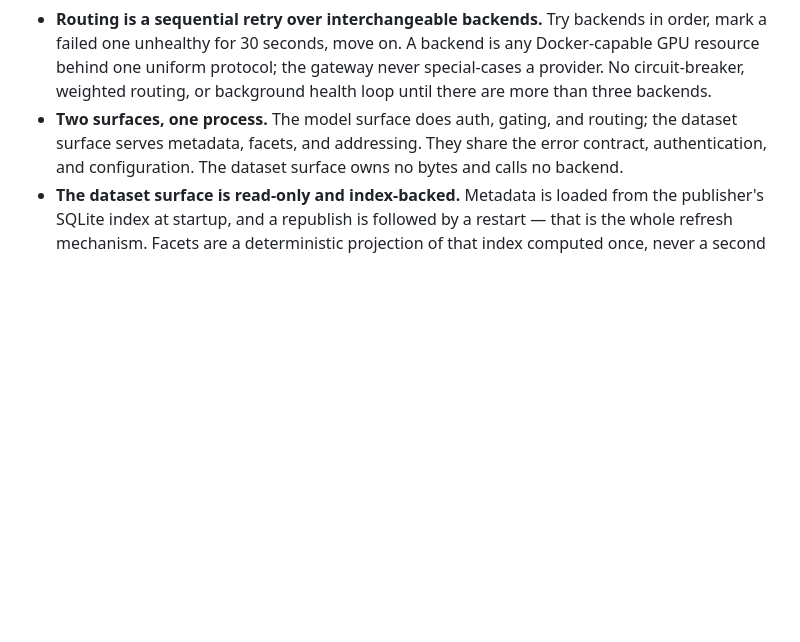
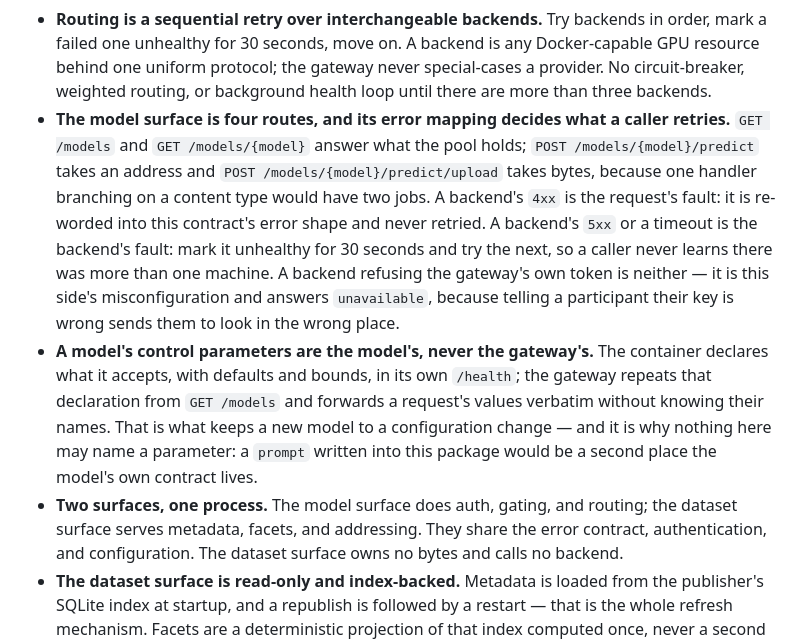
Before and after one commit to UTokyo-FieldPhenomics-Lab/gwhs-biohackathon-api-gateway, a Markdown page: .agents/rules/gateway.md, the part around the change. Rendered like a GitHub page; blank space fills up the shorter version.

```diff
--- a/.agents/rules/gateway.md
+++ b/.agents/rules/gateway.md
@@ -20,6 +20,20 @@ here.
   failed one unhealthy for 30 seconds, move on. A backend is any Docker-capable GPU resource behind
   one uniform protocol; the gateway never special-cases a provider. No circuit-breaker, weighted
   routing, or background health loop until there are more than three backends.
+- **The model surface is four routes, and its error mapping decides what a caller retries.** `GET
+  /models` and `GET /models/{model}` answer what the pool holds; `POST /models/{model}/predict` takes
+  an address and `POST /models/{model}/predict/upload` takes bytes, because one handler branching on a
+  content type would have two jobs. A backend's `4xx` is the request's fault: it is re-worded into this
+  contract's error shape and never retried. A backend's `5xx` or a timeout is the backend's fault: mark
+  it unhealthy for 30 seconds and try the next, so a caller never learns there was more than one
+  machine. A backend refusing the gateway's own token is neither — it is this side's misconfiguration
+  and answers `unavailable`, because telling a participant their key is wrong sends them to look in
+  the wrong place.
+- **A model's control parameters are the model's, never the gateway's.** The container declares what
+  it accepts, with defaults and bounds, in its own `/health`; the gateway repeats that declaration from
+  `GET /models` and forwards a request's values verbatim without knowing their names. That is what
+  keeps a new model to a configuration change — and it is why nothing here may name a parameter: a
+  `prompt` written into this package would be a second place the model's own contract lives.
 - **Two surfaces, one process.** The model surface does auth, gating, and routing; the dataset surface
   serves metadata, facets, and addressing. They share the error contract, authentication, and
   configuration. The dataset surface owns no bytes and calls no backend.
```
Also changed, not shown: .agents/rules/project.md (+18 -6 lines).
